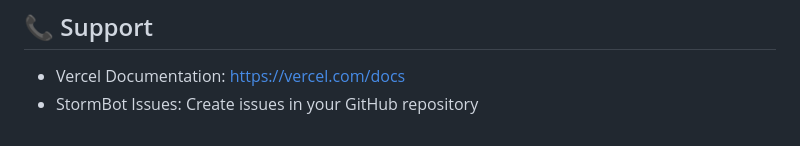
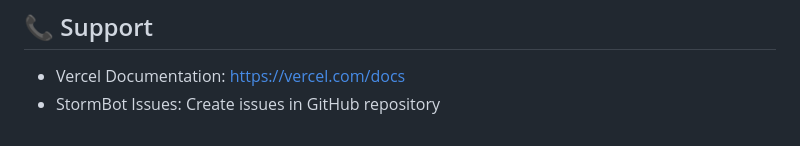
Before and after one commit to MehdiKhehdhiri/stormbot, a Markdown page: DEPLOYMENT.md, the part around the change. GitHub-like rendering.

```diff
--- a/DEPLOYMENT.md
+++ b/DEPLOYMENT.md
@@ -156,4 +156,4 @@ For heavy load testing usage:
 ## 📞 Support
 
 - Vercel Documentation: https://vercel.com/docs
-- StormBot Issues: Create issues in your GitHub repository
+- StormBot Issues: Create issues in GitHub repository
```
